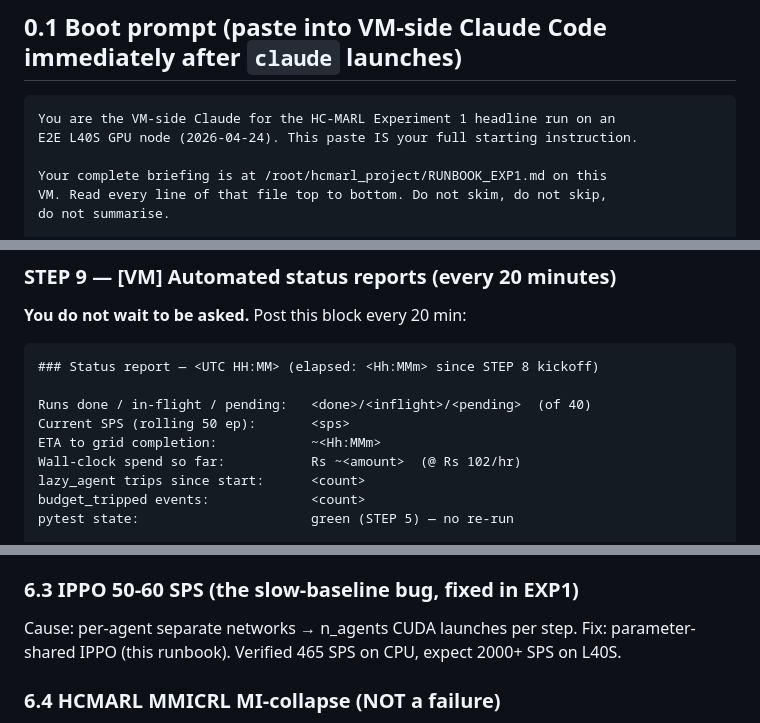
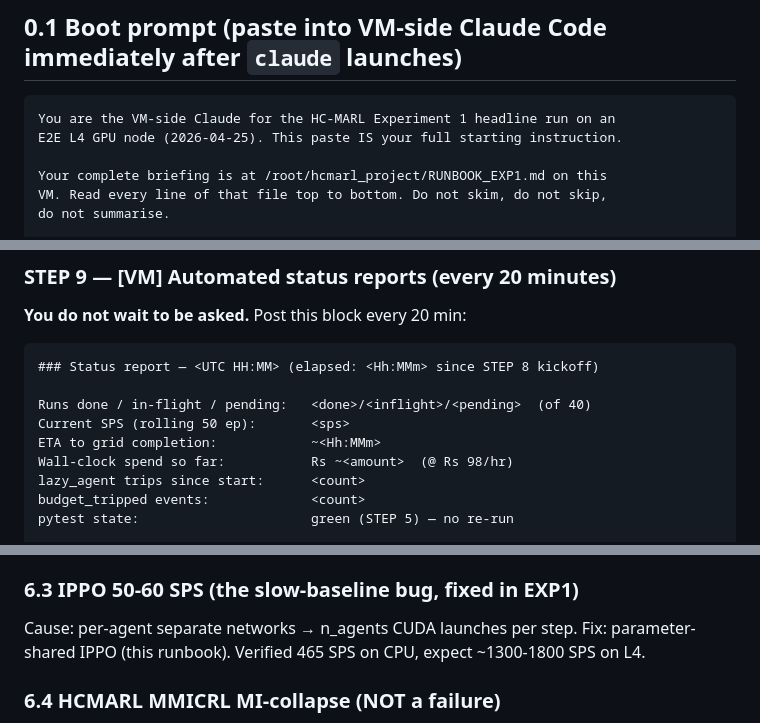
Before and after one commit to ADITYA-WORK-MAITI/hcmarl-project, a Markdown page: RUNBOOK_EXP1.md, 3 parts joined by grey strips. Rendered like a GitHub page.

````diff
--- a/RUNBOOK_EXP1.md
+++ b/RUNBOOK_EXP1.md
@@ -42,7 +42,7 @@ and results delivered to the top-level `Results 1/` folder.
 
 ```
 You are the VM-side Claude for the HC-MARL Experiment 1 headline run on an
-E2E L40S GPU node (2026-04-24). This paste IS your full starting instruction.
+E2E L4 GPU node (2026-04-25). This paste IS your full starting instruction.
 
 Your complete briefing is at /root/hcmarl_project/RUNBOOK_EXP1.md on this
 VM. Read every line of that file top to bottom. Do not skim, do not skip,
@@ -452,7 +463,7 @@ Do NOT alter seed list — 10 seeds locked in the matrix.
 Runs done / in-flight / pending:   <done>/<inflight>/<pending>  (of 40)
 Current SPS (rolling 50 ep):       <sps>
 ETA to grid completion:            ~<Hh:MMm>
-Wall-clock spend so far:           Rs ~<amount>  (@ Rs 102/hr)
+Wall-clock spend so far:           Rs ~<amount>  (@ Rs 98/hr)
 lazy_agent trips since start:      <count>
 budget_tripped events:             <count>
 pytest state:                      green (STEP 5) — no re-run
@@ -679,7 +690,7 @@ Prevention: `--fresh-logs` flag + STEP 6 CHECK 5. STEP 8 ALWAYS uses
 ### 6.3 IPPO 50-60 SPS (the slow-baseline bug, fixed in EXP1)
 Cause: per-agent separate networks → n_agents CUDA launches per step.
 Fix: parameter-shared IPPO (this runbook). Verified 465 SPS on CPU, expect
-2000+ SPS on L40S.
+~1300-1800 SPS on L4.
 
 ### 6.4 HCMARL MMICRL MI-collapse (NOT a failure)
 On real WSD4FEDSRM data, MMICRL returns K with MI≈0 (continuum, no modes).
````
Also changed, not shown: other parts of RUNBOOK_EXP1.md (+38 -27 lines).
